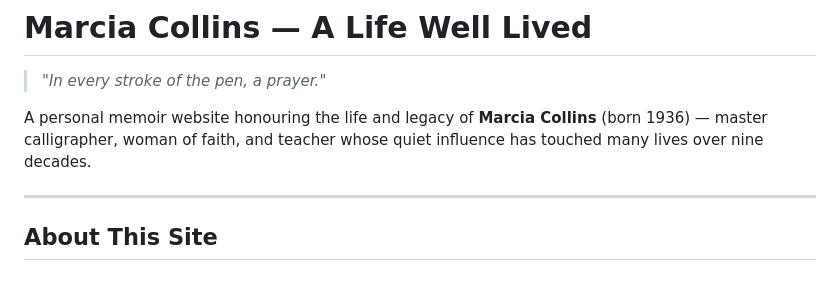
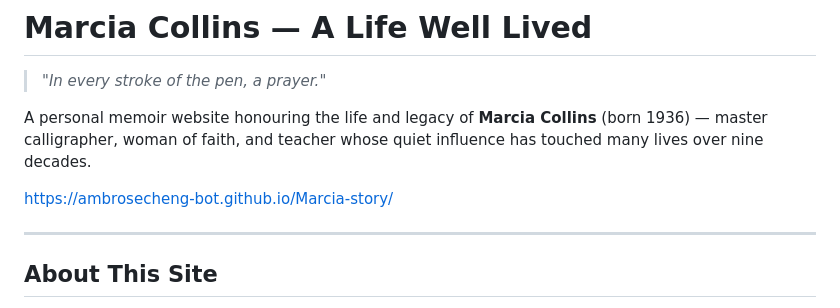
Before and after one commit to ambrosecheng-bot/Marcia-story, a Markdown page: README.md, the part around the change. Rendered like a GitHub page; blank space fills up the shorter version.

```diff
--- a/README.md
+++ b/README.md
@@ -3,6 +3,8 @@
 > *"In every stroke of the pen, a prayer."*
 
 A personal memoir website honouring the life and legacy of **Marcia Collins** (born 1936) — master calligrapher, woman of faith, and teacher whose quiet influence has touched many lives over nine decades.
+
+https://ambrosecheng-bot.github.io/Marcia-story/
 
 ---
 
```
